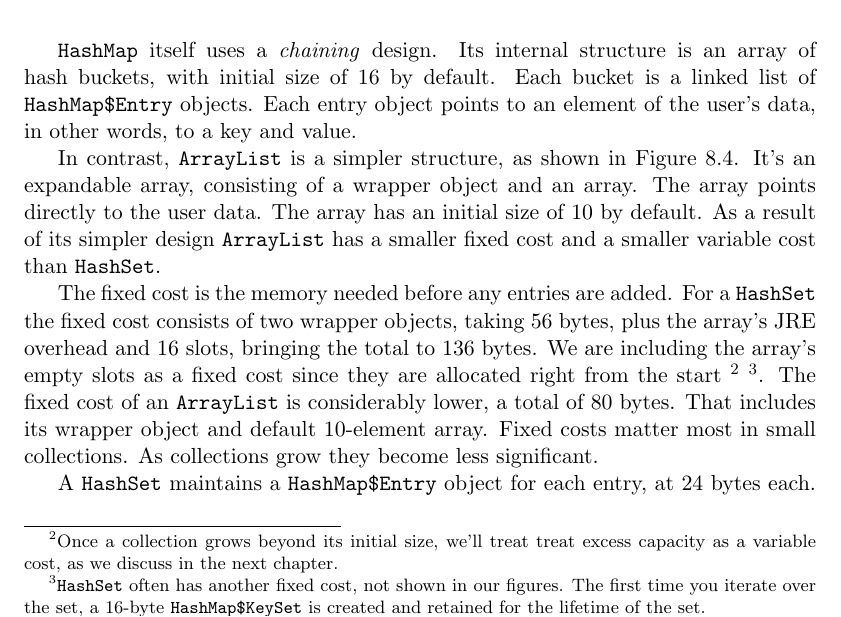
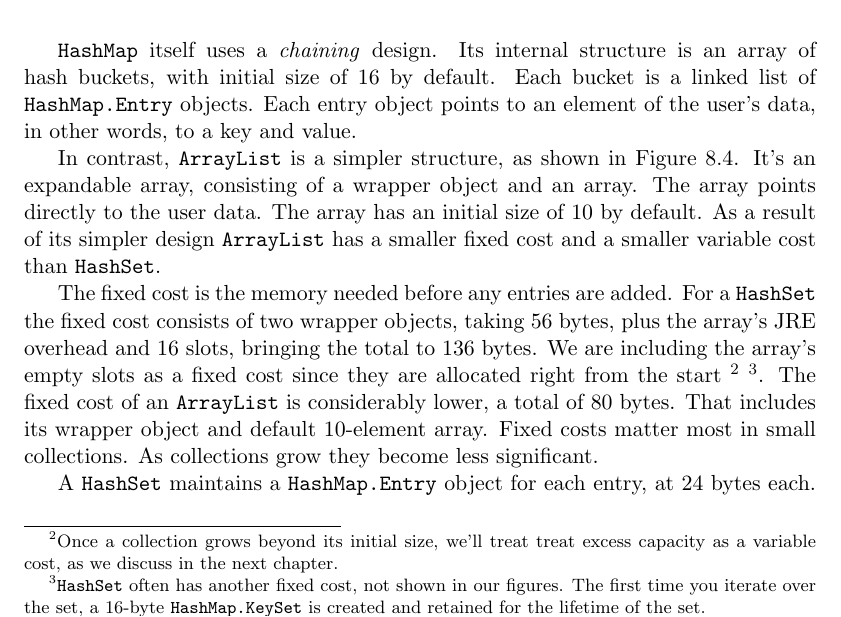
Before and after one commit to TheRuncibleTuner/bloatbook, a LaTeX thesis (bloatbook.tex, which reads part1/relationships.tex): part of page 105 of 202, cut so that both start at the same text. Compiled offline with pdfLaTeX.

Commit message:
Replaced class notation A$B by A.B

```diff
--- a/part1/relationships.tex
+++ b/part1/relationships.tex
@@ -120,7 +120,7 @@ wrapper objects, but a \class{HashSet} has two of them.
 \class{HashMap} itself uses a \emph{chaining}
 design. Its internal structure is an array of hash buckets, with initial size of
 16 by default.  Each bucket is a linked
-list of \class{HashMap\$Entry} objects. Each entry object
+list of \class{HashMap.Entry} objects. Each entry object
 points to an element of the user's data, in other words, to a key and value.
 
  \begin{figure}
@@ -149,14 +149,14 @@ treat excess capacity as a variable cost, as we discuss in the next chapter.
 }
 \footnote{\class{HashSet} often has another
 fixed cost, not shown in our figures.  The first time you iterate over
-the set, a 16-byte \class{HashMap\$KeySet} is created and retained for the lifetime of
-the set.}.
+the set, a 16-byte \class{HashMap.KeySet} is created and retained for the
+lifetime of the set.}.
 The fixed cost of an \class{ArrayList} is considerably
 lower, a total of 80 bytes. That includes its wrapper object and default
 10-element array. Fixed costs matter most in
 small collections. As collections grow they become less significant.
 
-A \class{HashSet} maintains a \class{HashMap\$Entry} object for
+A \class{HashSet} maintains a \class{HashMap.Entry} object for
 each entry, at 24 bytes each. This is its
 variable cost, that is, the incremental cost of storing an
 entry. It is much higher than that of an \class{ArrayList}, which
```
